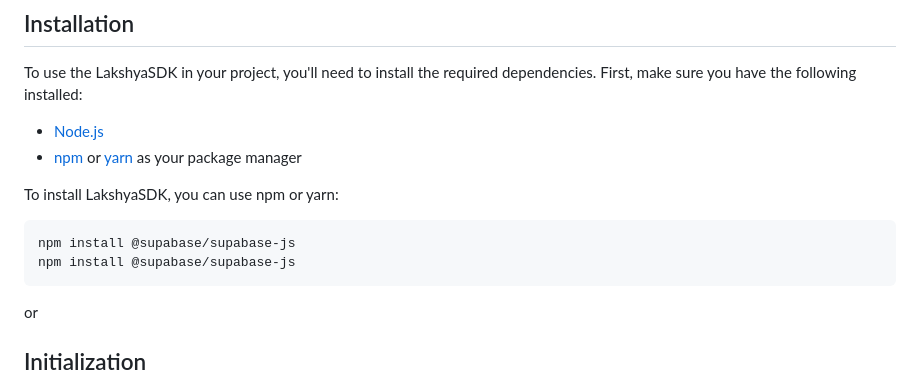
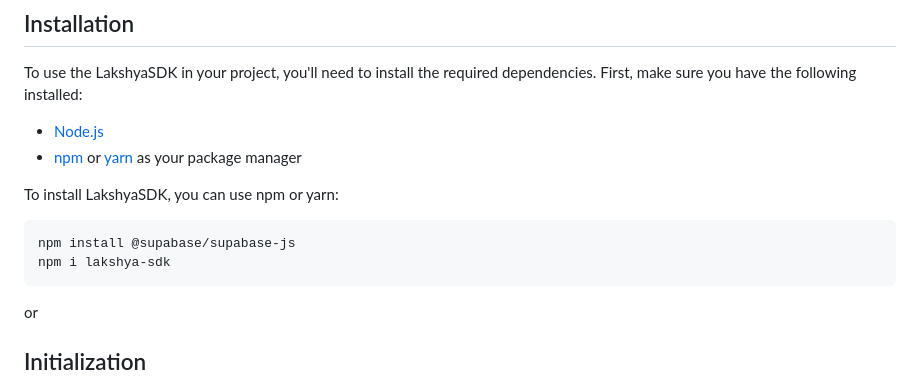
Before and after one commit to Yogesh-Dubey-Ayesavi/lakshya-backend-module, a Markdown page: readme.md, the part around the change. Rendered like a GitHub page.

Commit message:
updated redme

````diff
--- a/readme.md
+++ b/readme.md
@@ -29,7 +29,7 @@ To install LakshyaSDK, you can use npm or yarn:
 
 ```bash
 npm install @supabase/supabase-js
-npm install @supabase/supabase-js
+npm i lakshya-sdk
 ```
 
 or
````
